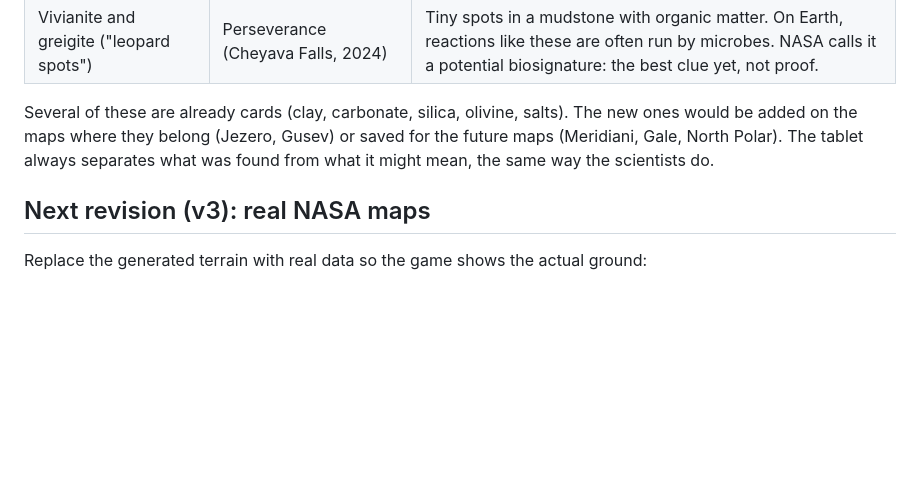
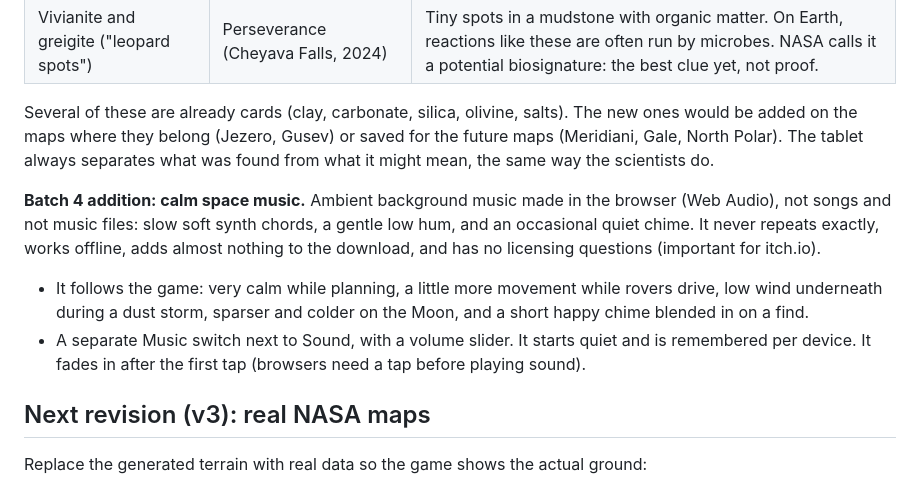
Before and after one commit to marcelt101/Mars_Rover, a Markdown page: DESIGN.md, the part around the change. Rendered like a GitHub page; blank space fills up the shorter version.

Commit message:
DESIGN: batch 4 note for calm generated space music
Co-Authored-By: Claude Opus 5.5 <noreply@anthropic.com>
Claude-Session: https://claude.ai/code/session_01CGDg4vpMqhK3pxgXcFxhdb

```diff
--- a/DESIGN.md
+++ b/DESIGN.md
@@ -160,6 +160,10 @@ Batch 3 details: the Lab job (team games) catalogs samples, makes water/metal/br
 
 Several of these are already cards (clay, carbonate, silica, olivine, salts). The new ones would be added on the maps where they belong (Jezero, Gusev) or saved for the future maps (Meridiani, Gale, North Polar). The tablet always separates what was found from what it might mean, the same way the scientists do.
 
+**Batch 4 addition: calm space music.** Ambient background music made in the browser (Web Audio), not songs and not music files: slow soft synth chords, a gentle low hum, and an occasional quiet chime. It never repeats exactly, works offline, adds almost nothing to the download, and has no licensing questions (important for itch.io).
+- It follows the game: very calm while planning, a little more movement while rovers drive, low wind underneath during a dust storm, sparser and colder on the Moon, and a short happy chime blended in on a find.
+- A separate Music switch next to Sound, with a volume slider. It starts quiet and is remembered per device. It fades in after the first tap (browsers need a tap before playing sound).
+
 ## Next revision (v3): real NASA maps
 
 Replace the generated terrain with real data so the game shows the actual ground:
```
